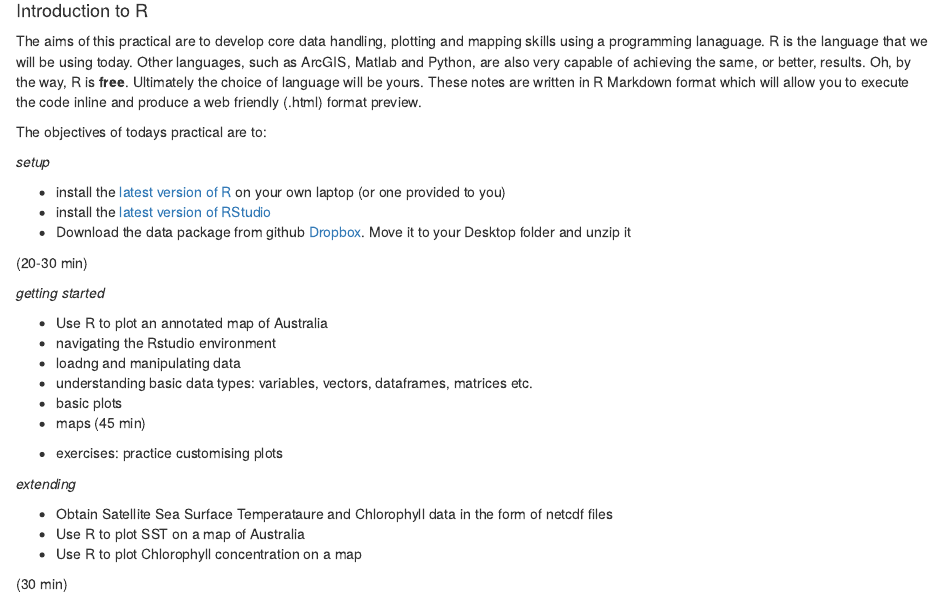
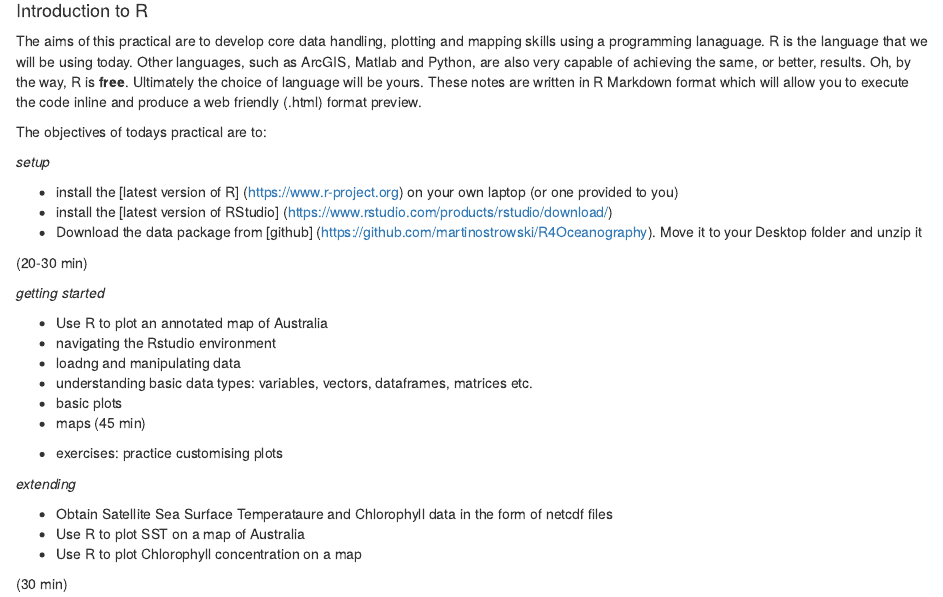
Before and after one commit to annarizzibramucci/R4Oceanography, an R Markdown document (R4Oceanography.Rmd): the page in a window 1100 px wide, from 540 px down. The pictures show the output file R4Oceanography.nb.html that the author committed with the source, opened offline.

Commit message:
Add files via upload

```diff
--- a/R4Oceanography.Rmd
+++ b/R4Oceanography.Rmd
@@ -44,9 +44,9 @@ The objectives of todays practical are to:
 
 *setup*
 
-* install the [latest version of R](https://www.r-project.org) on your own laptop (or one provided to you)
-* install the [latest version of RStudio](https://www.rstudio.com/products/rstudio/download/)
-* Download the data package from github [Dropbox](https://www.dropbox.com/s/32gqppw9r6odm01/R4Oceanography.zip?dl=0). Move it to your Desktop folder and unzip it
+* install the [latest version of R] (https://www.r-project.org) on your own laptop (or one provided to you)
+* install the [latest version of RStudio] (https://www.rstudio.com/products/rstudio/download/)
+* Download the data package from [github] (https://github.com/martinostrowski/R4Oceanography). Move it to your Desktop folder and unzip it
 
 
 (20-30 min)
```
Also changed, not shown: R4Oceanography.nb.html.
